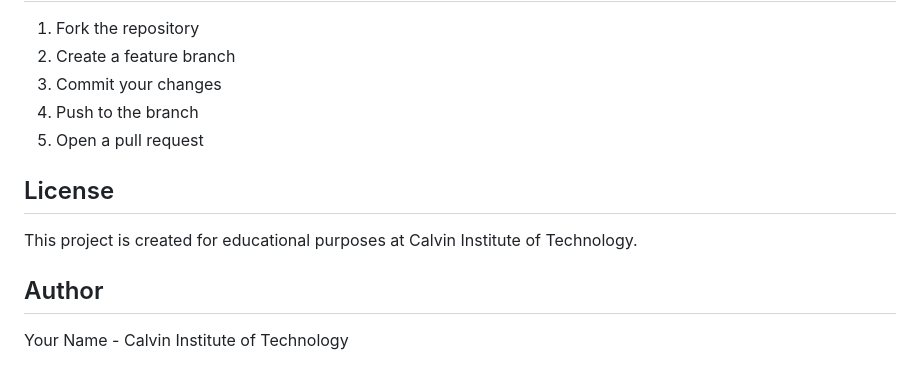
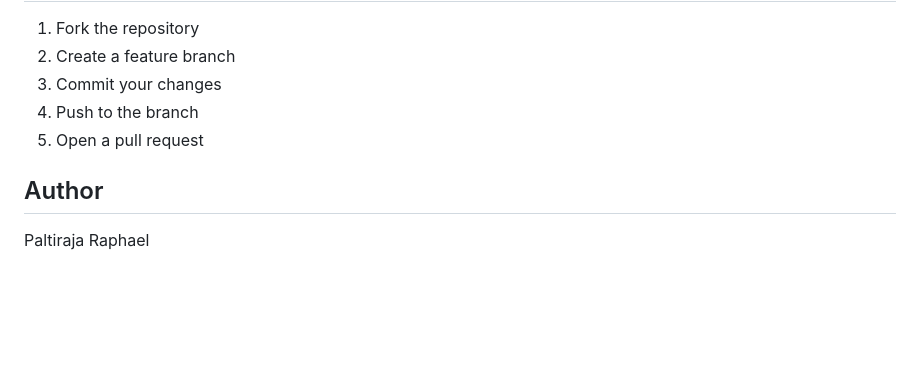
Before and after one commit to PaltirajaRaph/CITex, a Markdown page: README.md, the part around the change. GitHub-like rendering; blank space fills up the shorter version.

```diff
--- a/README.md
+++ b/README.md
@@ -121,10 +121,6 @@ To modify the application:
 4. Push to the branch
 5. Open a pull request
 
-## License
-
-This project is created for educational purposes at Calvin Institute of Technology.
-
 ## Author
 
-Your Name - Calvin Institute of Technology
+Paltiraja Raphael
```
